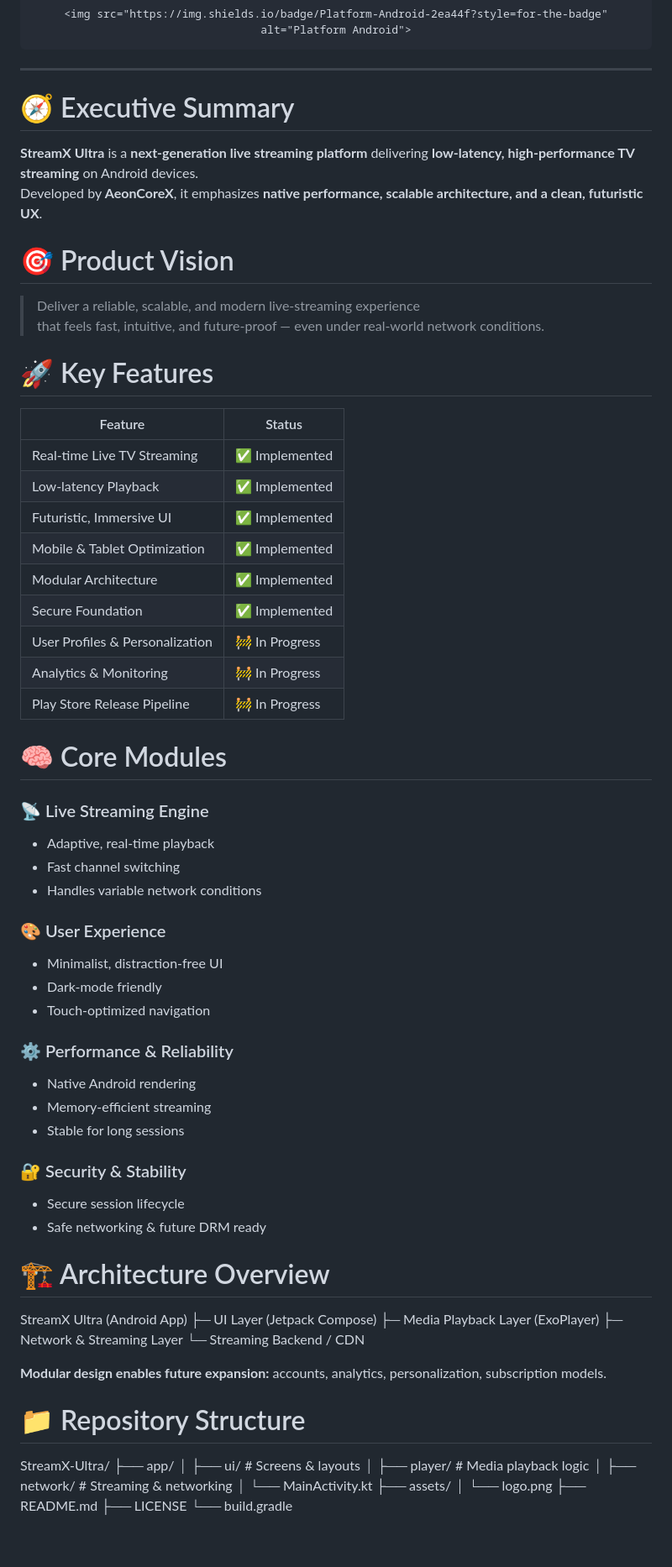
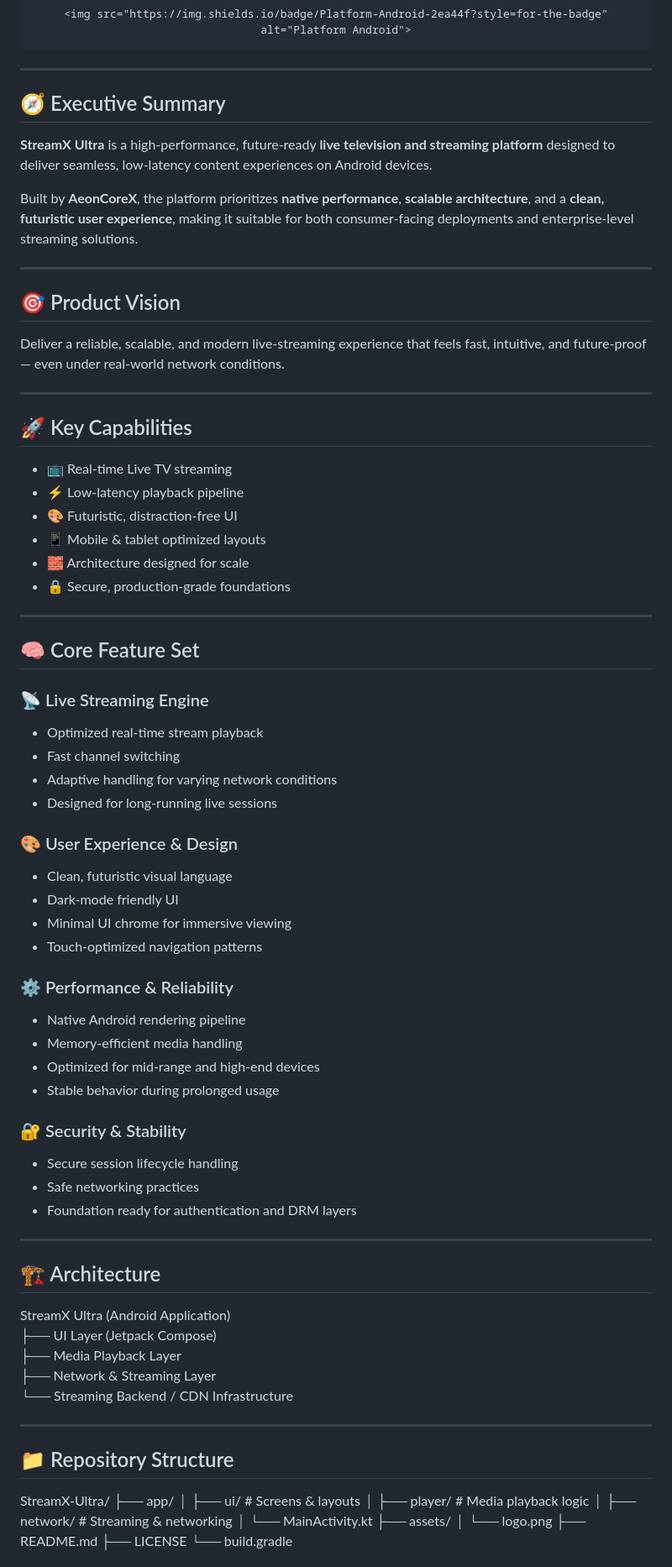
Before and after one commit to AeonCoreX-Lab/StreamX-Ultra, a Markdown page: README.md, the part around one of its changes. Shown at 84% size. Rendered like a GitHub page; blank space fills up the shorter version.

```diff
--- a/README.md
+++ b/README.md
@@ -40,59 +40,70 @@
 
 ---
 
-# 🧭 Executive Summary
+## 🧭 Executive Summary
 
-**StreamX Ultra** is a **next-generation live streaming platform** delivering **low-latency, high-performance TV streaming** on Android devices.
-Developed by **AeonCoreX**, it emphasizes **native performance, scalable architecture, and a clean, futuristic UX**.
+**StreamX Ultra** is a high-performance, future-ready **live television and streaming platform** designed to deliver seamless, low-latency content experiences on Android devices.
 
-# 🎯 Product Vision
+Built by **AeonCoreX**, the platform prioritizes **native performance**, **scalable architecture**, and a **clean, futuristic user experience**, making it suitable for both consumer-facing deployments and enterprise-level streaming solutions.
 
-> Deliver a reliable, scalable, and modern live-streaming experience
-> that feels fast, intuitive, and future-proof — even under real-world network conditions.
+---
 
-# 🚀 Key Features
+## 🎯 Product Vision
 
-| Feature | Status |
-|---------|--------|
-| Real-time Live TV Streaming | ✅ Implemented |
-| Low-latency Playback | ✅ Implemented |
-| Futuristic, Immersive UI | ✅ Implemented |
-| Mobile & Tablet Optimization | ✅ Implemented |
-| Modular Architecture | ✅ Implemented |
-| Secure Foundation | ✅ Implemented |
-| User Profiles & Personalization | 🚧 In Progress |
-| Analytics & Monitoring | 🚧 In Progress |
-| Play Store Release Pipeline | 🚧 In Progress |
+Deliver a reliable, scalable, and modern live-streaming experience that feels fast, intuitive, and future-proof — even under real-world network conditions.
 
-# 🧠 Core Modules
+---
+
+## 🚀 Key Capabilities
+
+- 📺 Real-time Live TV streaming
+- ⚡ Low-latency playback pipeline
+- 🎨 Futuristic, distraction-free UI
+- 📱 Mobile & tablet optimized layouts
+- 🧱 Architecture designed for scale
+- 🔒 Secure, production-grade foundations
+
+---
+
+## 🧠 Core Feature Set
 
 ### 📡 Live Streaming Engine
-- Adaptive, real-time playback
+- Optimized real-time stream playback
 - Fast channel switching
-- Handles variable network conditions
+- Adaptive handling for varying network conditions
+- Designed for long-running live sessions
 
-### 🎨 User Experience
-- Minimalist, distraction-free UI
-- Dark-mode friendly
-- Touch-optimized navigation
+### 🎨 User Experience & Design
+- Clean, futuristic visual language
+- Dark-mode friendly UI
+- Minimal UI chrome for immersive viewing
+- Touch-optimized navigation patterns
 
 ### ⚙️ Performance & Reliability
-- Native Android rendering
-- Memory-efficient streaming
-- Stable for long sessions
+- Native Android rendering pipeline
+- Memory-efficient media handling
+- Optimized for mid-range and high-end devices
+- Stable behavior during prolonged usage
 
 ### 🔐 Security & Stability
-- Secure session lifecycle
-- Safe networking & future DRM ready
+- Secure session lifecycle handling
+- Safe networking practices
+- Foundation ready for authentication and DRM layers
 
-# 🏗️ Architecture Overview
+---
 
-StreamX Ultra (Android App) ├─ UI Layer (Jetpack Compose) ├─ Media Playback Layer (ExoPlayer) ├─ Network & Streaming Layer └─ Streaming Backend / CDN
+## 🏗️ Architecture
 
-**Modular design enables future expansion:** accounts, analytics, personalization, subscription models.
+StreamX Ultra (Android Application)
+├── UI Layer (Jetpack Compose)
+├── Media Playback Layer
+├── Network & Streaming Layer
+└── Streaming Backend / CDN Infrastructure
 
-# 📁 Repository Structure
+---
 
-StreamX-Ultra/ ├── app/ │   ├── ui/           # Screens & layouts │   ├── player/       # Media playback logic │   ├── network/      # Streaming & networking │   └── MainActivity.kt ├── assets/ │   └── logo.png ├── README.md ├── LICENSE └── build.gradle
+## 📁 Repository Structure
+
+StreamX-Ultra/ ├── app/ │   ├── ui/             # Screens & layouts │   ├── player/         # Media playback logic │   ├── network/        # Streaming & networking │   └── MainActivity.kt ├── assets/ │   └── logo.png ├── README.md ├── LICENSE └── build.gradle
 
 
```
Also changed, not shown: other parts of README.md (+53 -18 lines).
